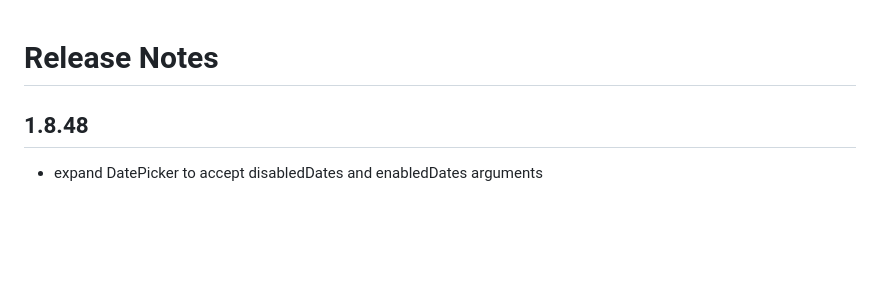
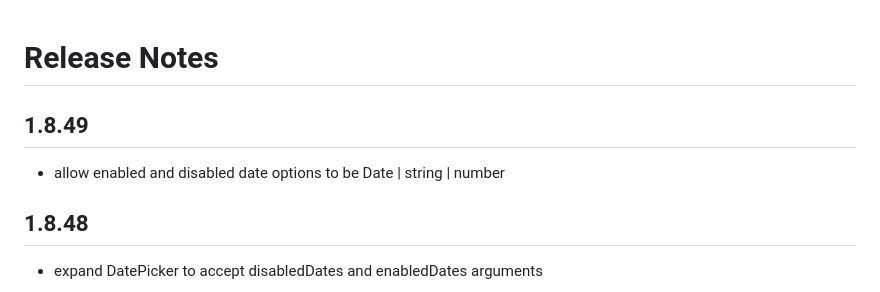
Before and after one commit to sdxmessaging/ui-widgets, a Markdown page: release-notes.md, the part around the change. GitHub-like rendering; blank space fills up the shorter version.

Commit message:
release notes

```diff
--- a/release-notes.md
+++ b/release-notes.md
@@ -1,4 +1,7 @@
 # Release Notes
+
+## 1.8.49
+- allow enabled and disabled date options to be Date | string | number
 
 ## 1.8.48
 - expand DatePicker to accept disabledDates and enabledDates arguments
```
